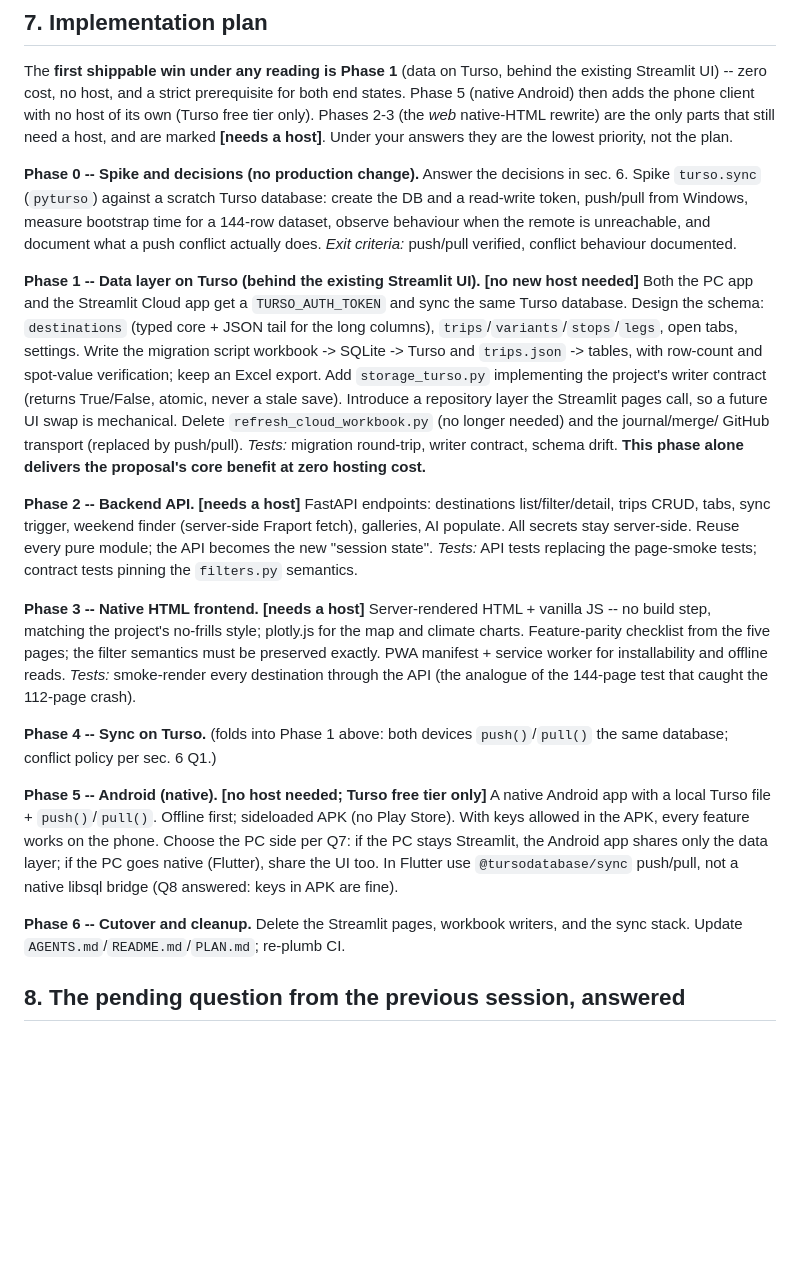
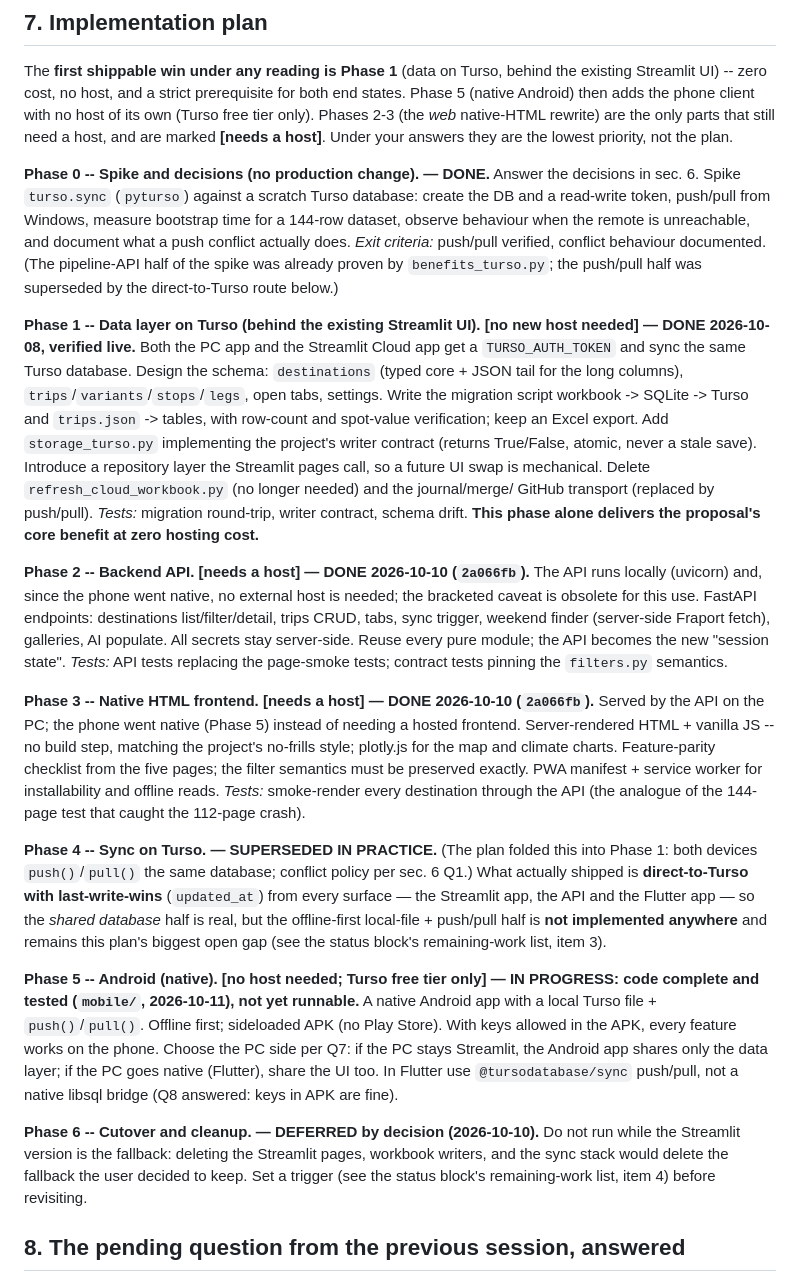
Before and after one commit to tho-1/TravelPlaner, a Markdown page: NATIVE_HTML_PLAN.md, the part around one of its changes. Rendered like a GitHub page; blank space fills up the shorter version.

```diff
--- a/NATIVE_HTML_PLAN.md
+++ b/NATIVE_HTML_PLAN.md
@@ -209,14 +236,16 @@ phone client with no host of its own (Turso free tier only). Phases 2-3
 and are marked **[needs a host]**. Under your answers they are the lowest
 priority, not the plan.
 
-**Phase 0 -- Spike and decisions (no production change).**
+**Phase 0 -- Spike and decisions (no production change). — DONE.**
 Answer the decisions in sec. 6. Spike `turso.sync` (`pyturso`) against a
 scratch Turso database: create the DB and a read-write token, push/pull from
 Windows, measure bootstrap time for a 144-row dataset, observe behaviour when
 the remote is unreachable, and document what a push conflict actually does.
 *Exit criteria:* push/pull verified, conflict behaviour documented.
+(The pipeline-API half of the spike was already proven by `benefits_turso.py`;
+the push/pull half was superseded by the direct-to-Turso route below.)
 
-**Phase 1 -- Data layer on Turso (behind the existing Streamlit UI). [no new host needed]**
+**Phase 1 -- Data layer on Turso (behind the existing Streamlit UI). [no new host needed] — DONE 2026-10-08, verified live.**
 Both the PC app and the Streamlit Cloud app get a `TURSO_AUTH_TOKEN` and sync
 the same Turso database. Design the schema: `destinations` (typed core + JSON
 tail for the long columns), `trips`/`variants`/`stops`/`legs`, open tabs,
@@ -230,7 +259,9 @@ GitHub transport (replaced by push/pull).
 *Tests:* migration round-trip, writer contract, schema drift. **This phase
 alone delivers the proposal's core benefit at zero hosting cost.**
 
-**Phase 2 -- Backend API. [needs a host]**
+**Phase 2 -- Backend API. [needs a host] — DONE 2026-10-10 (`2a066fb`).**
+The API runs locally (uvicorn) and, since the phone went native, no external
+host is needed; the bracketed caveat is obsolete for this use.
 FastAPI endpoints: destinations list/filter/detail, trips CRUD, tabs, sync
 trigger, weekend finder (server-side Fraport fetch), galleries, AI populate.
 All secrets stay server-side. Reuse every pure module; the API becomes the
@@ -238,7 +269,9 @@ new "session state".
 *Tests:* API tests replacing the page-smoke tests; contract tests pinning
 the `filters.py` semantics.
 
-**Phase 3 -- Native HTML frontend. [needs a host]**
+**Phase 3 -- Native HTML frontend. [needs a host] — DONE 2026-10-10 (`2a066fb`).**
+Served by the API on the PC; the phone went native (Phase 5) instead of
+needing a hosted frontend.
 Server-rendered HTML + vanilla JS -- no build step, matching the project's
 no-frills style; plotly.js for the map and climate charts. Feature-parity
 checklist from the five pages; the filter semantics must be preserved exactly.
@@ -246,10 +279,16 @@ PWA manifest + service worker for installability and offline reads.
 *Tests:* smoke-render every destination through the API (the analogue of the
 144-page test that caught the 112-page crash).
 
-**Phase 4 -- Sync on Turso.** (folds into Phase 1 above: both devices
-`push()`/`pull()` the same database; conflict policy per sec. 6 Q1.)
+**Phase 4 -- Sync on Turso. — SUPERSEDED IN PRACTICE.** (The plan folded this
+into Phase 1: both devices `push()`/`pull()` the same database; conflict
+policy per sec. 6 Q1.) What actually shipped is **direct-to-Turso with
+last-write-wins** (`updated_at`) from every surface — the Streamlit app, the
+API and the Flutter app — so the *shared database* half is real, but the
+offline-first local-file + push/pull half is **not implemented anywhere** and
+remains this plan's biggest open gap (see the status block's remaining-work
+list, item 3).
 
-**Phase 5 -- Android (native). [no host needed; Turso free tier only]**
+**Phase 5 -- Android (native). [no host needed; Turso free tier only] — IN PROGRESS: code complete and tested (`mobile/`, 2026-10-11), not yet runnable.**
 A native Android app with a local Turso file + `push()`/`pull()`. Offline
 first; sideloaded APK (no Play Store). With keys allowed in the APK, every
 feature works on the phone. Choose the PC side per Q7: if the PC stays
@@ -257,9 +296,11 @@ Streamlit, the Android app shares only the data layer; if the PC goes native
 (Flutter), share the UI too. In Flutter use `@tursodatabase/sync` push/pull,
 not a native libsql bridge (Q8 answered: keys in APK are fine).
 
-**Phase 6 -- Cutover and cleanup.**
-Delete the Streamlit pages, workbook writers, and the sync stack. Update
-`AGENTS.md`/`README.md`/`PLAN.md`; re-plumb CI.
+**Phase 6 -- Cutover and cleanup. — DEFERRED by decision (2026-10-10).**
+Do not run while the Streamlit version is the fallback: deleting the
+Streamlit pages, workbook writers, and the sync stack would delete the
+fallback the user decided to keep. Set a trigger (see the status block's
+remaining-work list, item 4) before revisiting.
 
 ## 8. The pending question from the previous session, answered
 
```
Also changed, not shown: other parts of NATIVE_HTML_PLAN.md (+31 -4 lines), AGENTS.md (+1 -1 lines).
